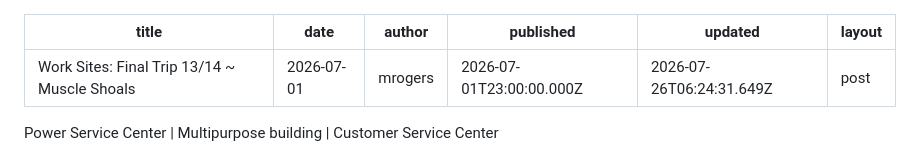
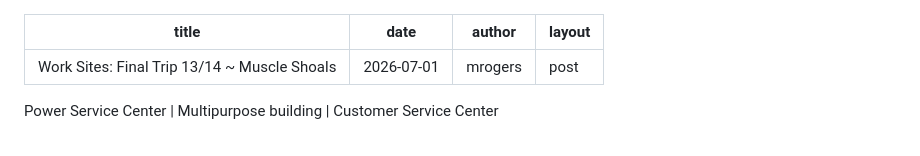
Before and after one commit to djhrr/PapousTravels, a Markdown page: src/blog/2026-07-01-work-sites-final-trip-1314-muscle-shoals.md, the part around the change. Rendered like a GitHub page.

Commit message:
Edit post: Work Sites: Final Trip 13/14 ~ Muscle Shoals

```diff
--- a/src/blog/2026-07-01-work-sites-final-trip-1314-muscle-shoals.md
+++ b/src/blog/2026-07-01-work-sites-final-trip-1314-muscle-shoals.md
@@ -2,8 +2,6 @@
 title: "Work Sites: Final Trip 13/14 ~ Muscle Shoals"
 date: 2026-07-01
 author: mrogers
-published: 2026-07-01T23:00:00.000Z
-updated: 2026-07-26T06:24:31.649Z
 layout: post
 ---
 
```
